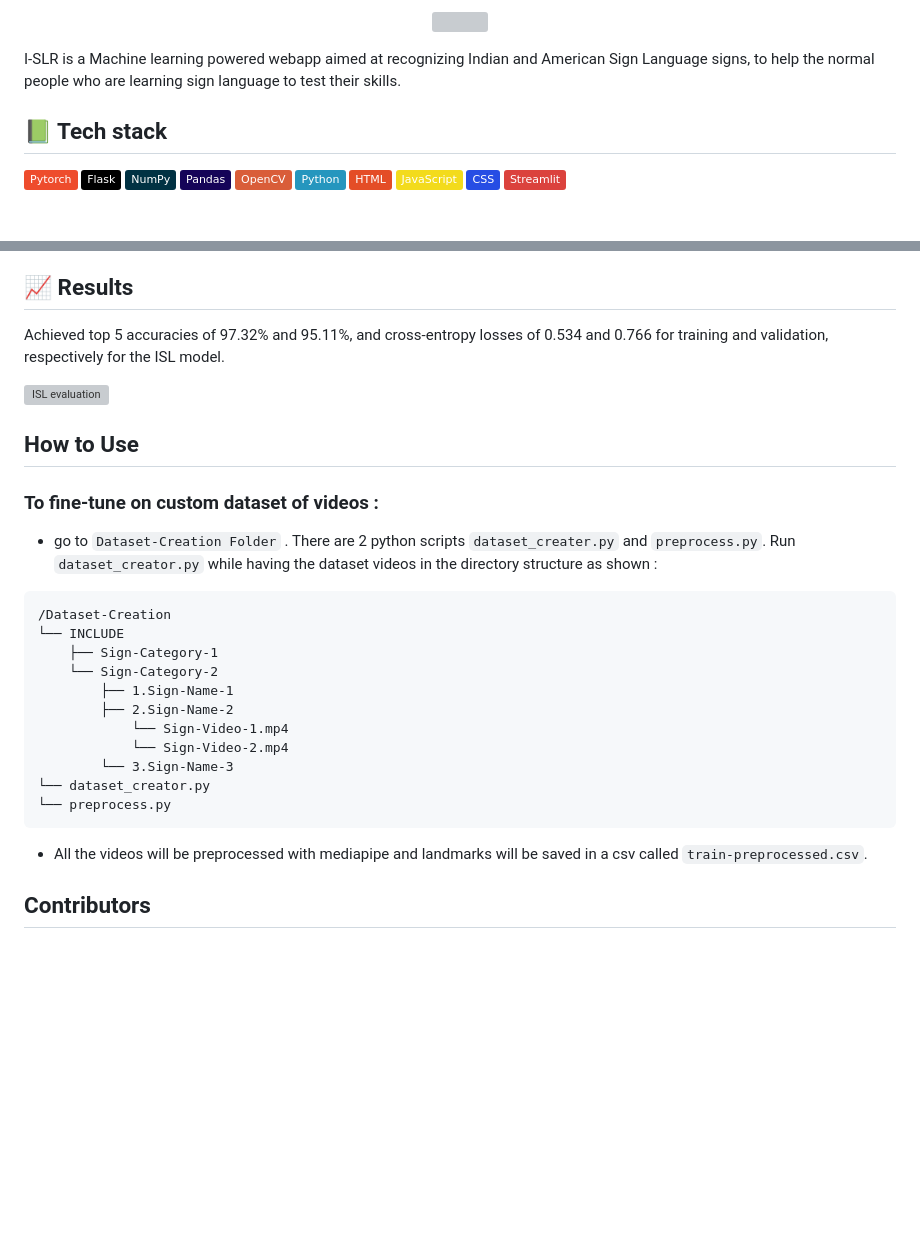
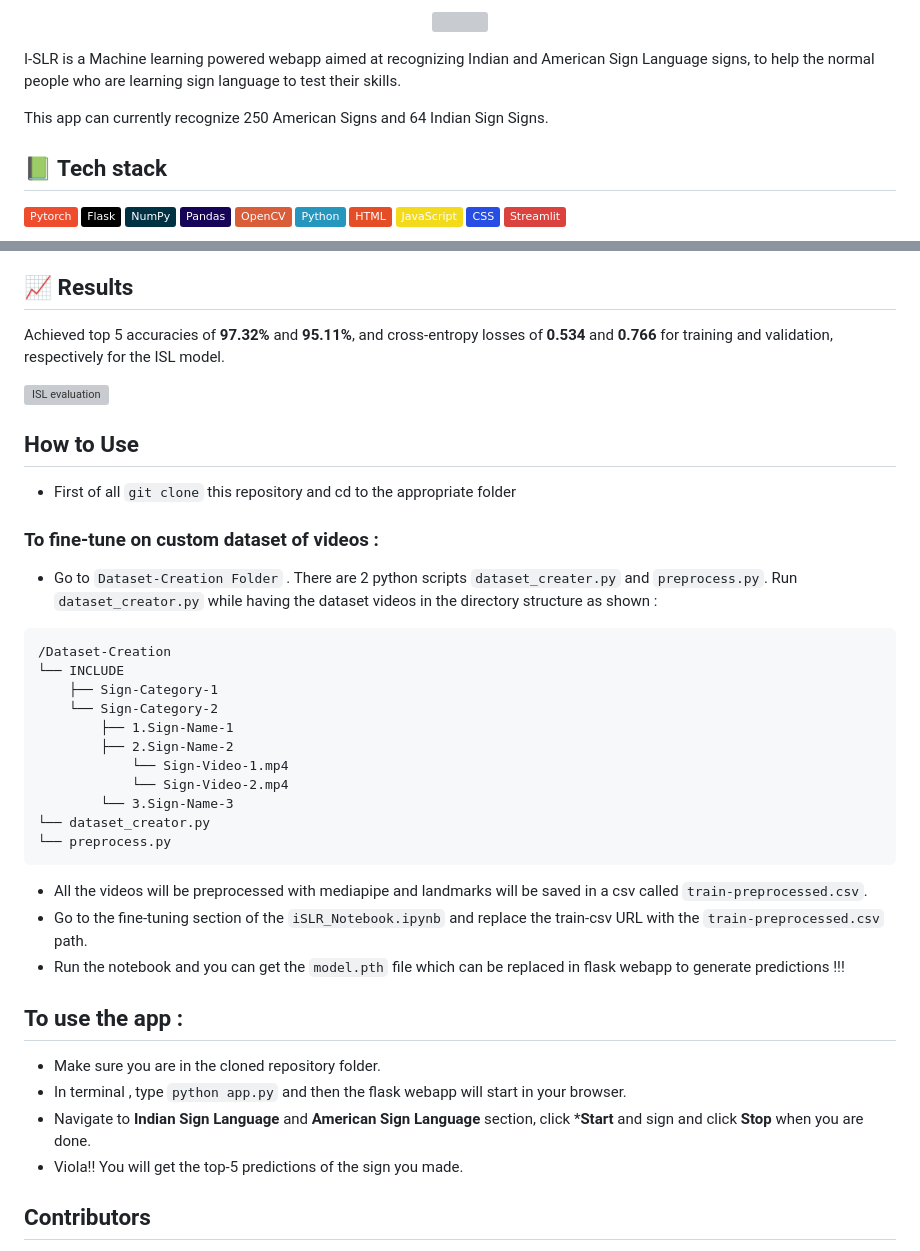
Before and after one commit to dhaneshragu/i-SLR, a Markdown page: README.md, 2 parts joined by grey strips. Drawn GitHub-style; badges without logos; blank space fills up the shorter version; grey boxes are pictures that could not be loaded.

Commit message:
Added the usage instructions

````diff
--- a/README.md
+++ b/README.md
@@ -3,6 +3,8 @@
 </p>
 
 I-SLR is a Machine learning powered webapp aimed at recognizing Indian and American Sign Language signs, to help the normal people who are learning sign language to test their skills.
+
+This app can currently recognize 250 American Signs and 64 Indian Sign Signs.
 
 ## 📗 Tech stack
 <p>
@@ -30,14 +32,15 @@ https://github.com/dhaneshragu/i-SLR/assets/95169037/442d6144-e3c1-4743-880b-353
 <li>The Top 5 signs with the greatest probability are displayed.</li>
 
 ## 📈 Results
-Achieved top 5 accuracies of 97.32% and 95.11%, and cross-entropy losses of 0.534 and 0.766 for training and validation, respectively for the ISL model.
+Achieved top 5 accuracies of **97.32%** and **95.11%**, and cross-entropy losses of **0.534** and **0.766** for training and validation, respectively for the ISL model.
 
 <img alt="ISL evaluation" src="https://github.com/dhaneshragu/i-SLR/assets/106437020/b1817376-ef0b-4af1-b407-bc1fc03bfb7b" width=800px>
 
 
 ## How to Use
+- First of all `git clone` this repository and cd to the appropriate folder
 ### To fine-tune on custom dataset of videos :
-- go to `Dataset-Creation Folder` . There are 2 python scripts `dataset_creater.py` and `preprocess.py`. Run `dataset_creator.py` while having the dataset videos in the directory structure as shown :
+- Go to `Dataset-Creation Folder` . There are 2 python scripts `dataset_creater.py` and `preprocess.py`. Run `dataset_creator.py` while having the dataset videos in the directory structure as shown :
 ```
 /Dataset-Creation
 └── INCLUDE
@@ -52,6 +55,14 @@ Achieved top 5 accuracies of 97.32% and 95.11%, and cross-entropy losses of 0.53
 └── preprocess.py
 ```
 - All the videos will be preprocessed with mediapipe and landmarks will be saved in a csv called `train-preprocessed.csv`.
+- Go to the fine-tuning section of the `iSLR_Notebook.ipynb` and replace the train-csv URL with the `train-preprocessed.csv` path.
+- Run the notebook and you can get the `model.pth` file which can be replaced in flask webapp to generate predictions !!!
+
+## To use the app :
+- Make sure you are in the cloned repository folder.
+- In terminal , type `python app.py` and then the flask webapp will start in your browser.
+- Navigate to **Indian Sign Language** and **American Sign Language** section, click ***Start** and sign and click **Stop** when you are done.
+- Viola!! You will get the top-5 predictions of the sign you made.
 
 ## Contributors
 - [Dhanesh](https://github.com/dhaneshragu), CSE , IIT Guwahati.
````
